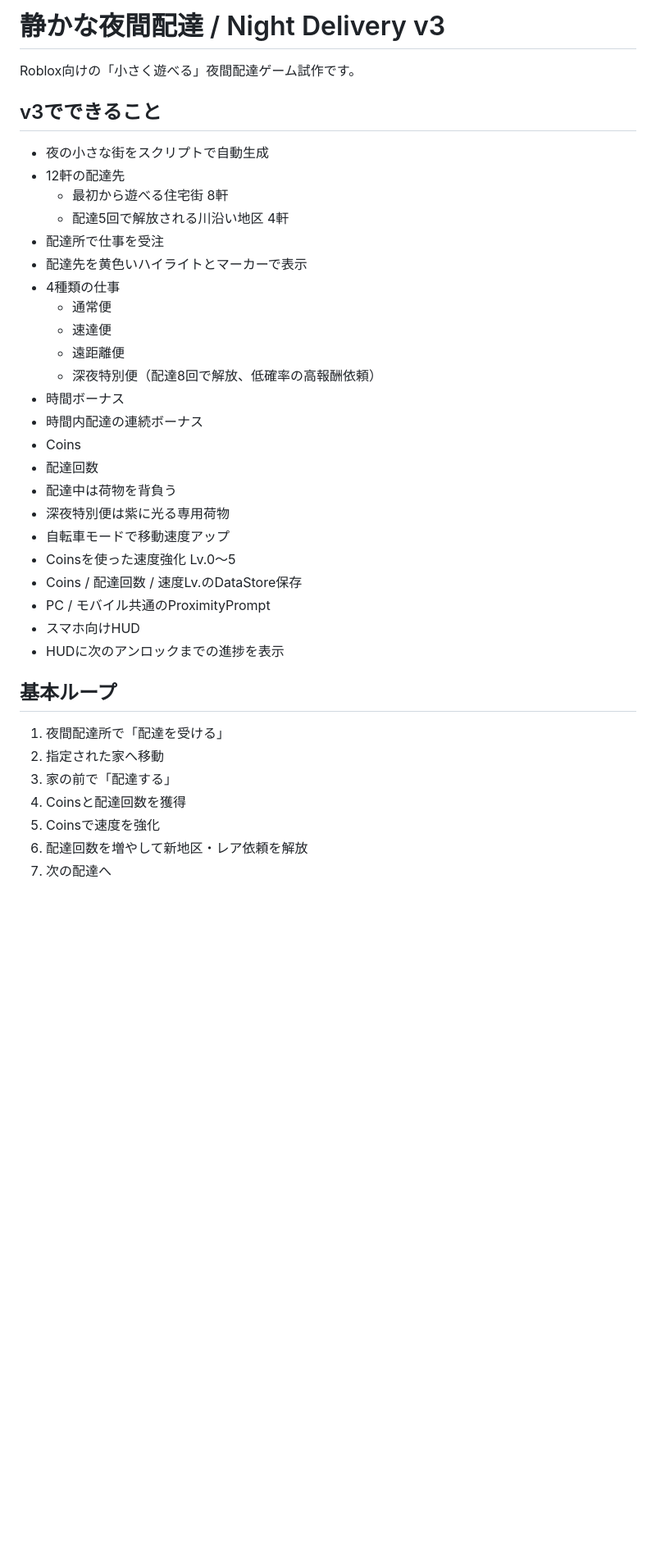
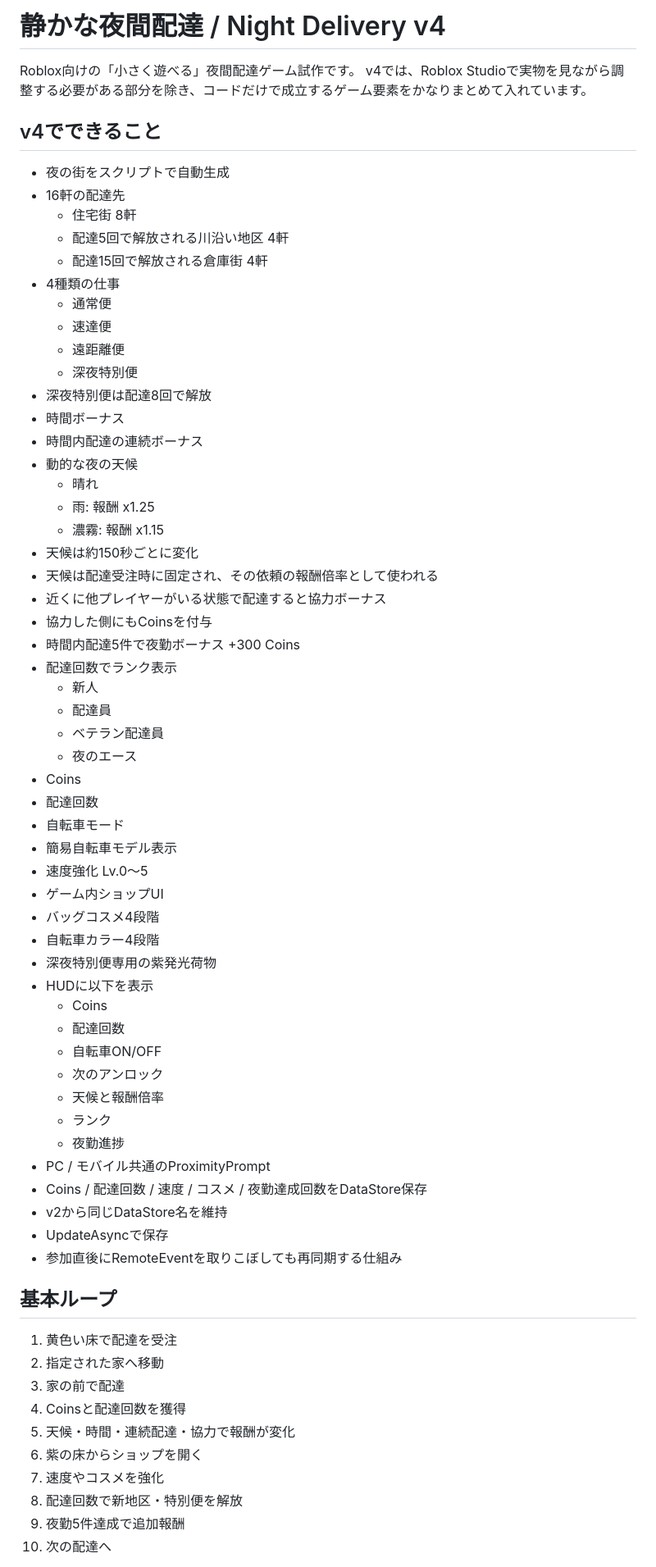
Before and after one commit to ferrarissound-design/game-test, a Markdown page: roblox/night-delivery/README.md, the part around one of its changes. Shown at 82% size. Rendered like a GitHub page; blank space fills up the shorter version.

Commit message:
Document Night Delivery v4 feature-complete prototype

```diff
--- a/roblox/night-delivery/README.md
+++ b/roblox/night-delivery/README.md
@@ -1,40 +1,70 @@
-# 静かな夜間配達 / Night Delivery v3
+# 静かな夜間配達 / Night Delivery v4
 
 Roblox向けの「小さく遊べる」夜間配達ゲーム試作です。
+v4では、Roblox Studioで実物を見ながら調整する必要がある部分を除き、コードだけで成立するゲーム要素をかなりまとめて入れています。
 
-## v3でできること
+## v4でできること
 
-- 夜の小さな街をスクリプトで自動生成
-- 12軒の配達先
-  - 最初から遊べる住宅街 8軒
+- 夜の街をスクリプトで自動生成
+- 16軒の配達先
+  - 住宅街 8軒
   - 配達5回で解放される川沿い地区 4軒
-- 配達所で仕事を受注
-- 配達先を黄色いハイライトとマーカーで表示
+  - 配達15回で解放される倉庫街 4軒
 - 4種類の仕事
   - 通常便
   - 速達便
   - 遠距離便
-  - 深夜特別便（配達8回で解放、低確率の高報酬依頼）
+  - 深夜特別便
+- 深夜特別便は配達8回で解放
 - 時間ボーナス
 - 時間内配達の連続ボーナス
+- 動的な夜の天候
+  - 晴れ
+  - 雨: 報酬 x1.25
+  - 濃霧: 報酬 x1.15
+- 天候は約150秒ごとに変化
+- 天候は配達受注時に固定され、その依頼の報酬倍率として使われる
+- 近くに他プレイヤーがいる状態で配達すると協力ボーナス
+- 協力した側にもCoinsを付与
+- 時間内配達5件で夜勤ボーナス +300 Coins
+- 配達回数でランク表示
+  - 新人
+  - 配達員
+  - ベテラン配達員
+  - 夜のエース
 - Coins
 - 配達回数
-- 配達中は荷物を背負う
-- 深夜特別便は紫に光る専用荷物
-- 自転車モードで移動速度アップ
-- Coinsを使った速度強化 Lv.0〜5
-- Coins / 配達回数 / 速度Lv.のDataStore保存
+- 自転車モード
+- 簡易自転車モデル表示
+- 速度強化 Lv.0〜5
+- ゲーム内ショップUI
+- バッグコスメ4段階
+- 自転車カラー4段階
+- 深夜特別便専用の紫発光荷物
+- HUDに以下を表示
+  - Coins
+  - 配達回数
+  - 自転車ON/OFF
+  - 次のアンロック
+  - 天候と報酬倍率
+  - ランク
+  - 夜勤進捗
 - PC / モバイル共通のProximityPrompt
-- スマホ向けHUD
-- HUDに次のアンロックまでの進捗を表示
+- Coins / 配達回数 / 速度 / コスメ / 夜勤達成回数をDataStore保存
+- v2から同じDataStore名を維持
+- UpdateAsyncで保存
+- 参加直後にRemoteEventを取りこぼしても再同期する仕組み
 
 ## 基本ループ
 
-1. 夜間配達所で「配達を受ける」
+1. 黄色い床で配達を受注
 2. 指定された家へ移動
-3. 家の前で「配達する」
+3. 家の前で配達
 4. Coinsと配達回数を獲得
-5. Coinsで速度を強化
-6. 配達回数を増やして新地区・レア依頼を解放
-7. 次の配達へ
+5. 天候・時間・連続配達・協力で報酬が変化
+6. 紫の床からショップを開く
+7. 速度やコスメを強化
+8. 配達回数で新地区・特別便を解放
+9. 夜勤5件達成で追加報酬
+10. 次の配達へ
 
```
Also changed, not shown: other parts of roblox/night-delivery/README.md (+121 -54 lines).
